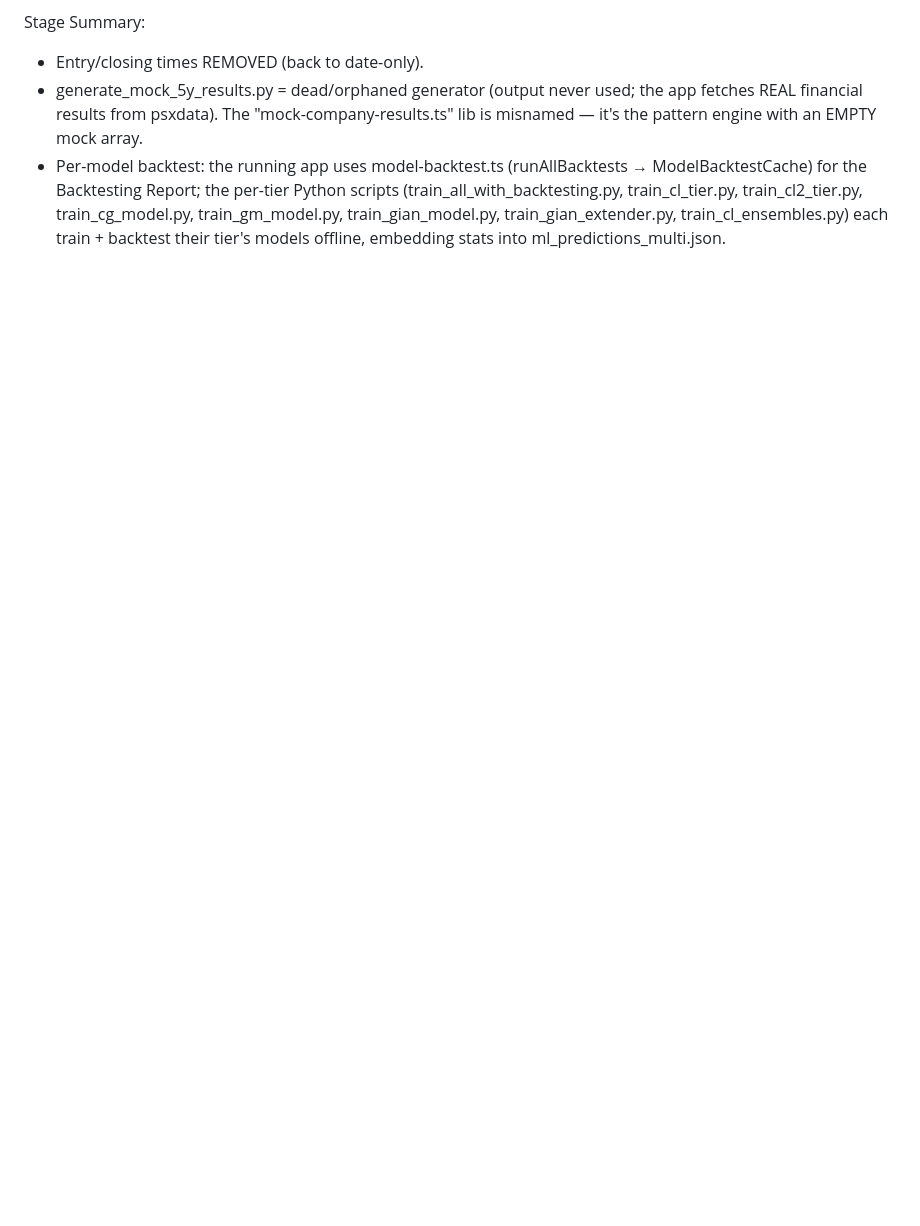
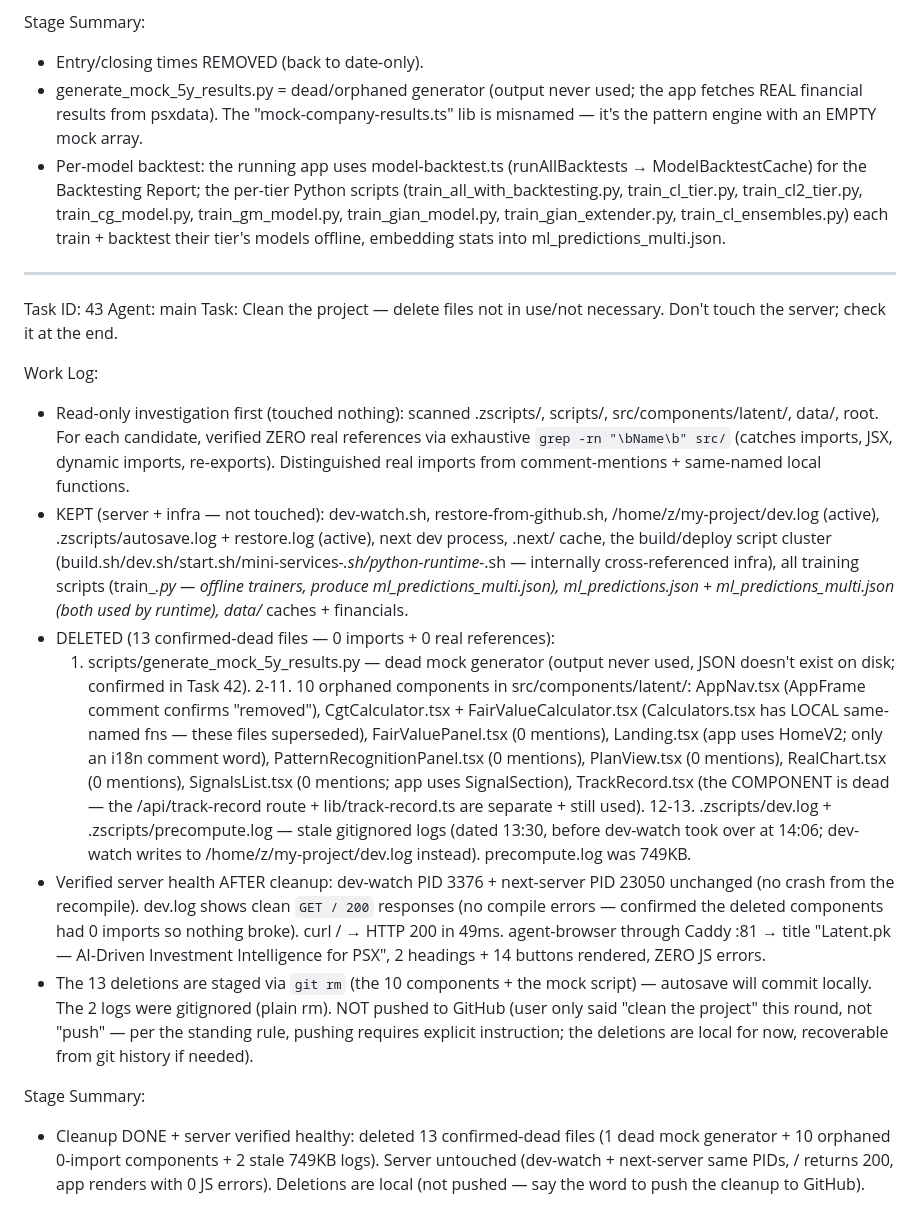
Before and after one commit to amz162/latent_v_2, a Markdown page: worklog.md, the part around the change. GitHub-like rendering; blank space fills up the shorter version.

Commit message:
7a33b369-09a7-48cc-9b31-1294fdf0cd36

```diff
--- a/worklog.md
+++ b/worklog.md
@@ -924,3 +924,21 @@ Stage Summary:
 - Entry/closing times REMOVED (back to date-only).
 - generate_mock_5y_results.py = dead/orphaned generator (output never used; the app fetches REAL financial results from psxdata). The "mock-company-results.ts" lib is misnamed — it's the pattern engine with an EMPTY mock array.
 - Per-model backtest: the running app uses model-backtest.ts (runAllBacktests → ModelBacktestCache) for the Backtesting Report; the per-tier Python scripts (train_all_with_backtesting.py, train_cl_tier.py, train_cl2_tier.py, train_cg_model.py, train_gm_model.py, train_gian_model.py, train_gian_extender.py, train_cl_ensembles.py) each train + backtest their tier's models offline, embedding stats into ml_predictions_multi.json.
+
+---
+Task ID: 43
+Agent: main
+Task: Clean the project — delete files not in use/not necessary. Don't touch the server; check it at the end.
+
+Work Log:
+- Read-only investigation first (touched nothing): scanned .zscripts/, scripts/, src/components/latent/, data/, root. For each candidate, verified ZERO real references via exhaustive `grep -rn "\bName\b" src/` (catches imports, JSX, dynamic imports, re-exports). Distinguished real imports from comment-mentions + same-named local functions.
+- KEPT (server + infra — not touched): dev-watch.sh, restore-from-github.sh, /home/z/my-project/dev.log (active), .zscripts/autosave.log + restore.log (active), next dev process, .next/ cache, the build/deploy script cluster (build.sh/dev.sh/start.sh/mini-services-*.sh/python-runtime-*.sh — internally cross-referenced infra), all training scripts (train_*.py — offline trainers, produce ml_predictions_multi.json), ml_predictions.json + ml_predictions_multi.json (both used by runtime), data/* caches + financials.
+- DELETED (13 confirmed-dead files — 0 imports + 0 real references):
+  1. scripts/generate_mock_5y_results.py — dead mock generator (output never used, JSON doesn't exist on disk; confirmed in Task 42).
+  2-11. 10 orphaned components in src/components/latent/: AppNav.tsx (AppFrame comment confirms "removed"), CgtCalculator.tsx + FairValueCalculator.tsx (Calculators.tsx has LOCAL same-named fns — these files superseded), FairValuePanel.tsx (0 mentions), Landing.tsx (app uses HomeV2; only an i18n comment word), PatternRecognitionPanel.tsx (0 mentions), PlanView.tsx (0 mentions), RealChart.tsx (0 mentions), SignalsList.tsx (0 mentions; app uses SignalSection), TrackRecord.tsx (the COMPONENT is dead — the /api/track-record route + lib/track-record.ts are separate + still used).
+  12-13. .zscripts/dev.log + .zscripts/precompute.log — stale gitignored logs (dated 13:30, before dev-watch took over at 14:06; dev-watch writes to /home/z/my-project/dev.log instead). precompute.log was 749KB.
+- Verified server health AFTER cleanup: dev-watch PID 3376 + next-server PID 23050 unchanged (no crash from the recompile). dev.log shows clean `GET / 200` responses (no compile errors — confirmed the deleted components had 0 imports so nothing broke). curl / → HTTP 200 in 49ms. agent-browser through Caddy :81 → title "Latent.pk — AI-Driven Investment Intelligence for PSX", 2 headings + 14 buttons rendered, ZERO JS errors.
+- The 13 deletions are staged via `git rm` (the 10 components + the mock script) — autosave will commit locally. The 2 logs were gitignored (plain rm). NOT pushed to GitHub (user only said "clean the project" this round, not "push" — per the standing rule, pushing requires explicit instruction; the deletions are local for now, recoverable from git history if needed).
+
+Stage Summary:
+- Cleanup DONE + server verified healthy: deleted 13 confirmed-dead files (1 dead mock generator + 10 orphaned 0-import components + 2 stale 749KB logs). Server untouched (dev-watch + next-server same PIDs, / returns 200, app renders with 0 JS errors). Deletions are local (not pushed — say the word to push the cleanup to GitHub).
```
